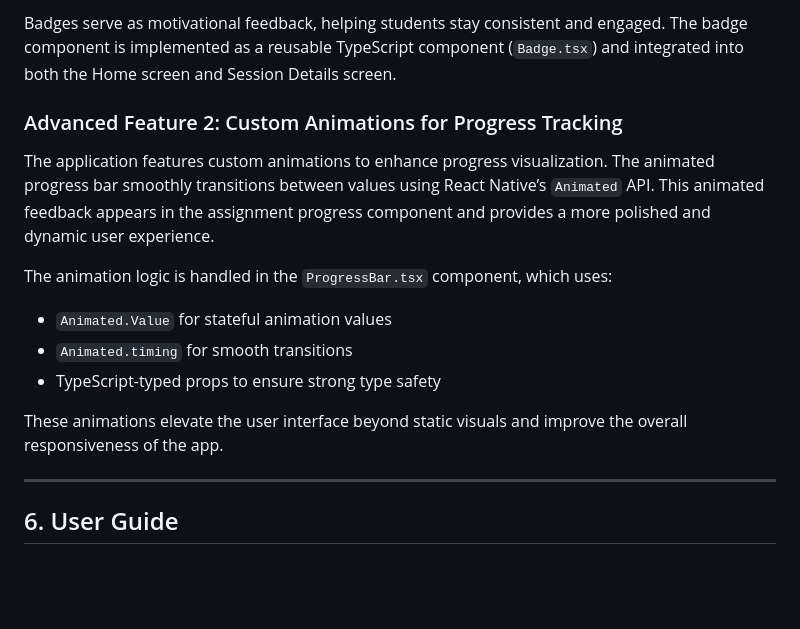
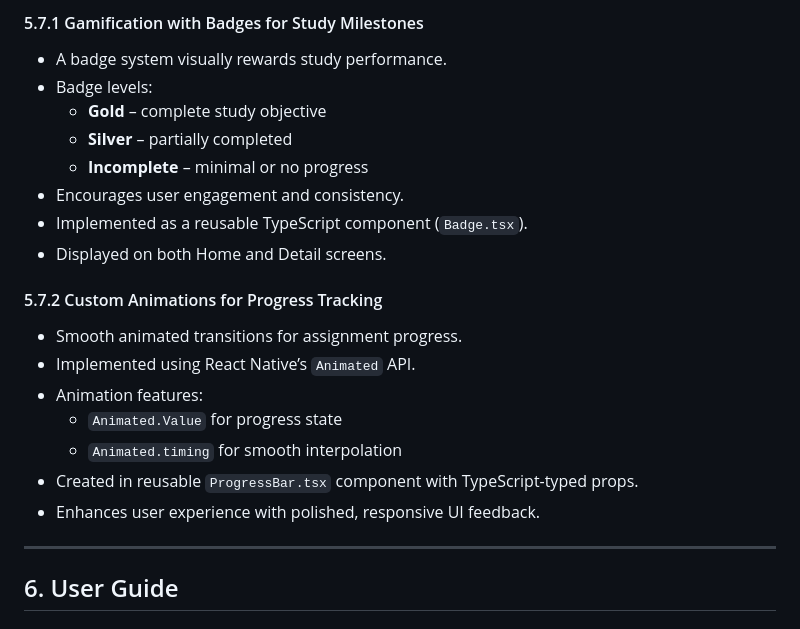
Before and after one commit to SilencePaul/Study-Planner, a Markdown page: README.md, the part around one of its changes. GitHub-like rendering; blank space fills up the shorter version.

```diff
--- a/README.md
+++ b/README.md
@@ -140,15 +138,22 @@ The app includes a built-in gamification system that rewards users with visual b
 
-Badges serve as motivational feedback, helping students stay consistent and engaged. The badge component is implemented as a reusable TypeScript component (`Badge.tsx`) and integrated into both the Home screen and Session Details screen.
+#### 5.7.1 Gamification with Badges for Study Milestones
+- A badge system visually rewards study performance.
+- Badge levels:
+  - **Gold** – complete study objective
+  - **Silver** – partially completed
+  - **Incomplete** – minimal or no progress
+- Encourages user engagement and consistency.
+- Implemented as a reusable TypeScript component (`Badge.tsx`).
+- Displayed on both Home and Detail screens.
 
-### Advanced Feature 2: Custom Animations for Progress Tracking
-The application features custom animations to enhance progress visualization. The animated progress bar smoothly transitions between values using React Native’s `Animated` API. This animated feedback appears in the assignment progress component and provides a more polished and dynamic user experience.
-
-The animation logic is handled in the `ProgressBar.tsx` component, which uses:
-- `Animated.Value` for stateful animation values
-- `Animated.timing` for smooth transitions
-- TypeScript-typed props to ensure strong type safety
-
-These animations elevate the user interface beyond static visuals and improve the overall responsiveness of the app.
+#### 5.7.2 Custom Animations for Progress Tracking
+- Smooth animated transitions for assignment progress.
+- Implemented using React Native’s `Animated` API.
+- Animation features:
+  - `Animated.Value` for progress state
+  - `Animated.timing` for smooth interpolation
+- Created in reusable `ProgressBar.tsx` component with TypeScript-typed props.
+- Enhances user experience with polished, responsive UI feedback.
 
 ---
 
```
Also changed, not shown: other parts of README.md (+43 -45 lines).
